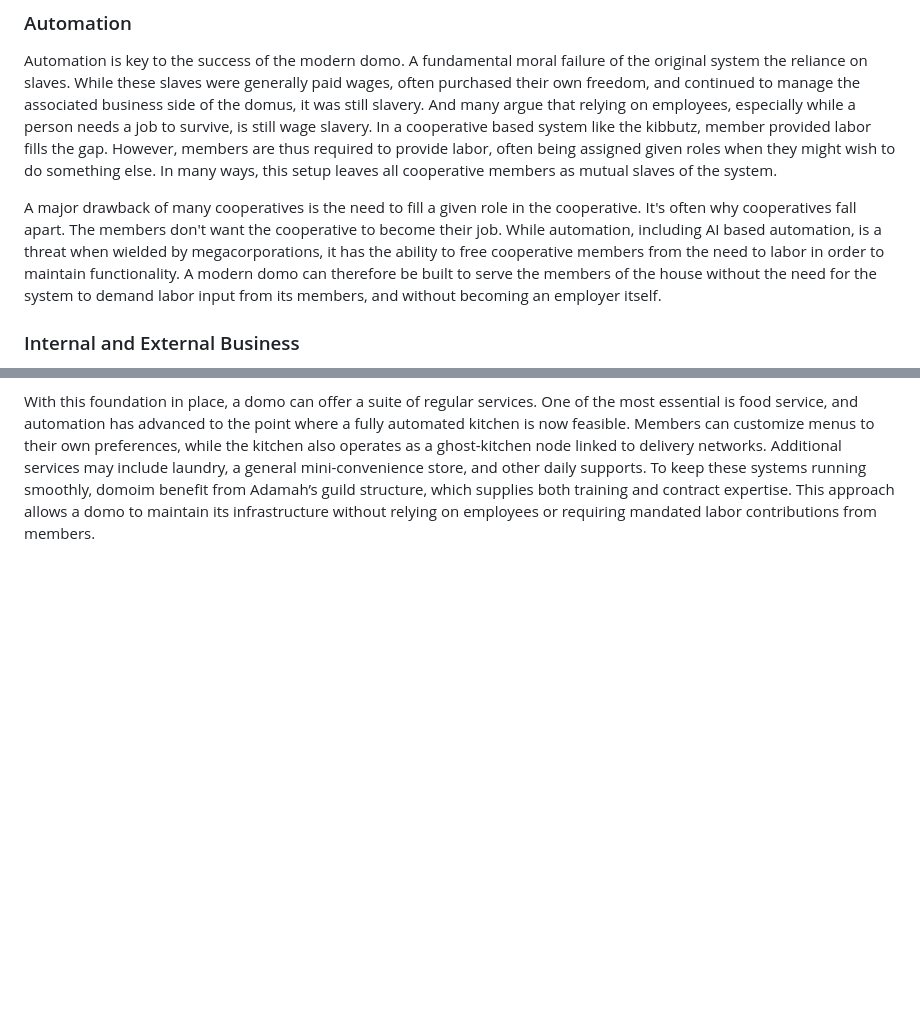
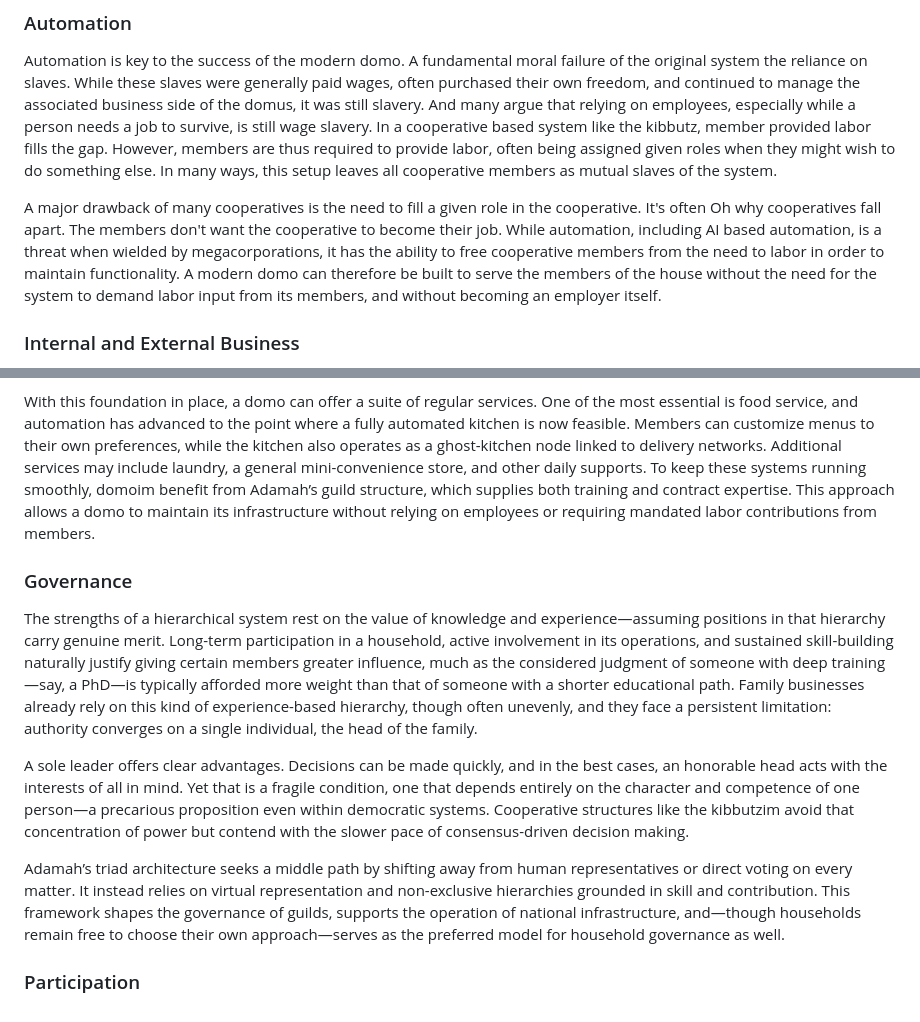
Before and after one commit to dgoldman0/adamah, a Markdown page: domoim/README.md, 2 parts joined by grey strips. Rendered like a GitHub page; blank space fills up the shorter version.

```diff
--- a/domoim/README.md
+++ b/domoim/README.md
@@ -18,10 +18,20 @@ While there are many designs that work for cooperative living, and many paradigm
 
 Automation is key to the success of the modern domo. A fundamental moral failure of the original system the reliance on slaves. While these slaves were generally paid wages, often purchased their own freedom, and continued to manage the associated business side of the domus, it was still slavery. And many argue that relying on employees, especially while a person needs a job to survive, is still wage slavery. In a cooperative based system like the kibbutz, member provided labor fills the gap. However, members are thus required to provide labor, often being assigned given roles when they might wish to do something else. In many ways, this setup leaves all cooperative members as mutual slaves of the system.
 
-A major drawback of many cooperatives is the need to fill a given role in the cooperative. It's often why cooperatives fall apart. The members don't want the cooperative to become their job. While automation, including AI based automation, is a threat when wielded by megacorporations, it has the ability to free cooperative members from the need to labor in order to maintain functionality. A modern domo can therefore be built to serve the members of the house without the need for the system to demand labor input from its members, and without becoming an employer itself.
+A major drawback of many cooperatives is the need to fill a given role in the cooperative. It's often Oh why cooperatives fall apart. The members don't want the cooperative to become their job. While automation, including AI based automation, is a threat when wielded by megacorporations, it has the ability to free cooperative members from the need to labor in order to maintain functionality. A modern domo can therefore be built to serve the members of the house without the need for the system to demand labor input from its members, and without becoming an employer itself.
 
 ### Internal and External Business
 
 A well-functioning domo begins with a clear system of internal exchange. Using Adamah’s triad architecture, domoim can establish healthy, managed household currencies that record resource flow with precision. Since prices serve as practical estimates of a good or service’s resource cost, an internal currency helps balance usage, support equitable trade, and keep consumption transparent. It also enables a straightforward household allowance system. Visitors or regular outside customers may hold small balances if they receive discounts, although the liquidity of the currency system ensures that transactions in other currencies remain simple as well.
 
 With this foundation in place, a domo can offer a suite of regular services. One of the most essential is food service, and automation has advanced to the point where a fully automated kitchen is now feasible. Members can customize menus to their own preferences, while the kitchen also operates as a ghost-kitchen node linked to delivery networks. Additional services may include laundry, a general mini-convenience store, and other daily supports. To keep these systems running smoothly, domoim benefit from Adamah’s guild structure, which supplies both training and contract expertise. This approach allows a domo to maintain its infrastructure without relying on employees or requiring mandated labor contributions from members.
+
+### Governance
+
+The strengths of a hierarchical system rest on the value of knowledge and experience—assuming positions in that hierarchy carry genuine merit. Long-term participation in a household, active involvement in its operations, and sustained skill-building naturally justify giving certain members greater influence, much as the considered judgment of someone with deep training—say, a PhD—is typically afforded more weight than that of someone with a shorter educational path. Family businesses already rely on this kind of experience-based hierarchy, though often unevenly, and they face a persistent limitation: authority converges on a single individual, the head of the family.
+
+A sole leader offers clear advantages. Decisions can be made quickly, and in the best cases, an honorable head acts with the interests of all in mind. Yet that is a fragile condition, one that depends entirely on the character and competence of one person—a precarious proposition even within democratic systems. Cooperative structures like the kibbutzim avoid that concentration of power but contend with the slower pace of consensus-driven decision making.
+
+Adamah’s triad architecture seeks a middle path by shifting away from human representatives or direct voting on every matter. It instead relies on virtual representation and non-exclusive hierarchies grounded in skill and contribution. This framework shapes the governance of guilds, supports the operation of national infrastructure, and—though households remain free to choose their own approach—serves as the preferred model for household governance as well.
+
+### Participation
```
